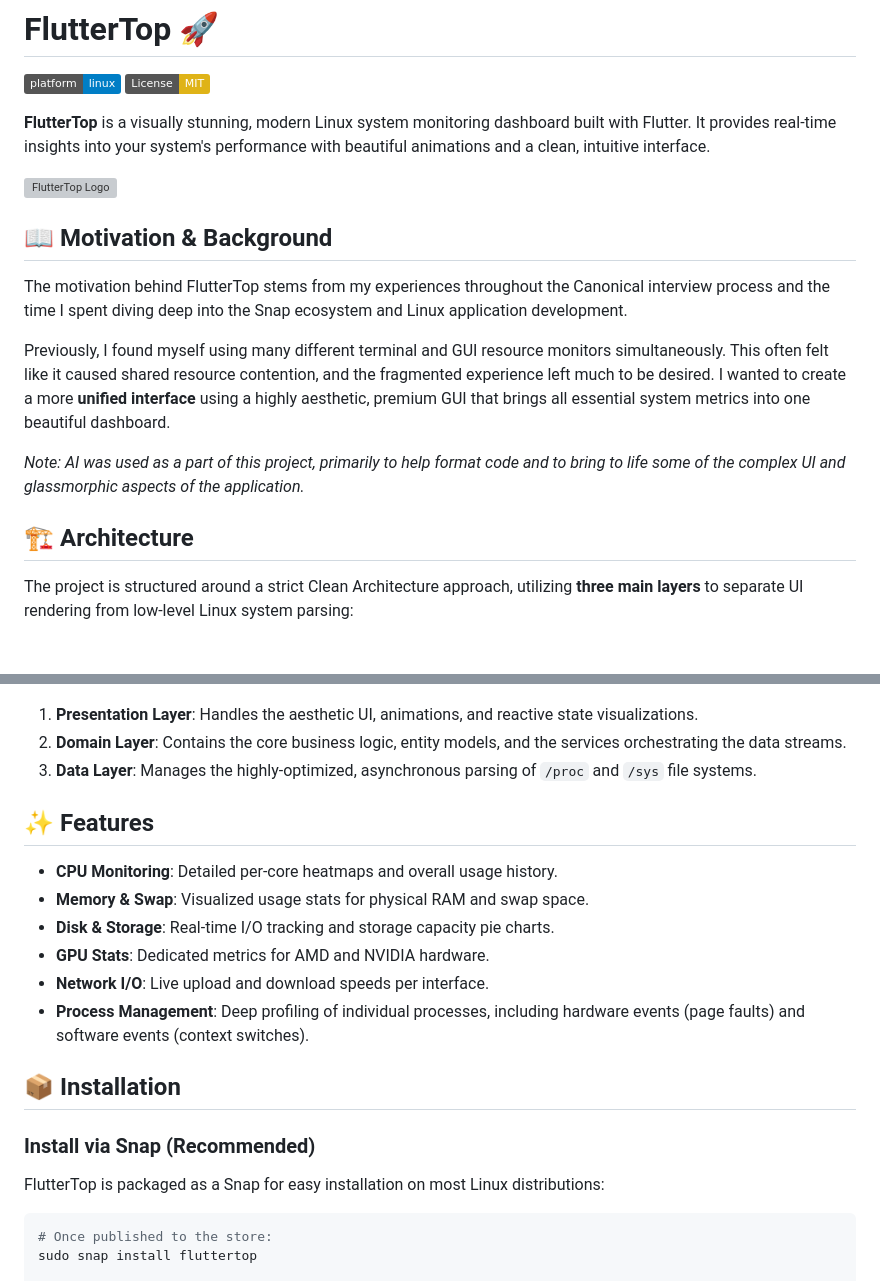
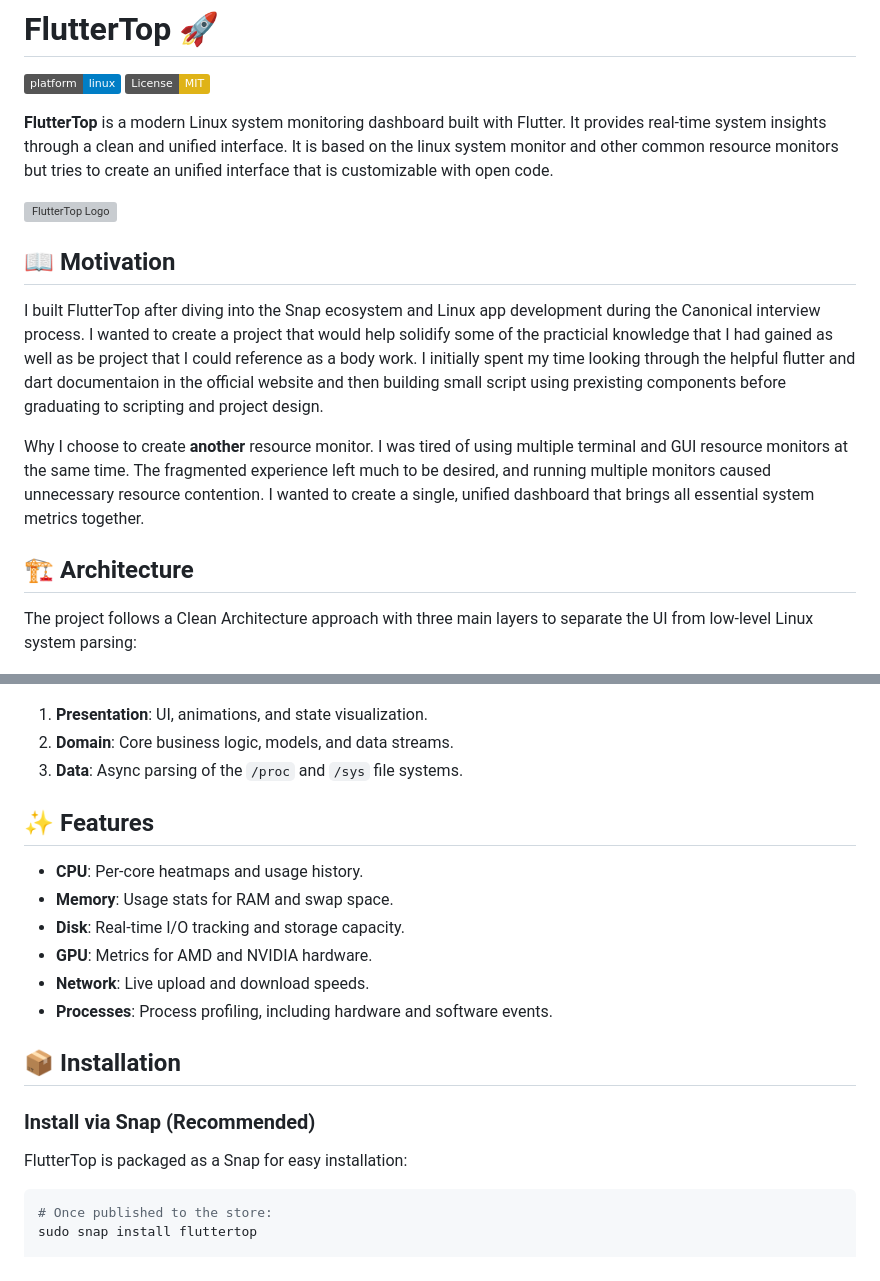
Before and after one commit to deepMind1234/fluttertop, a Markdown page: README.md, 2 parts joined by grey strips. Drawn GitHub-style; badges without logos; grey boxes are pictures that could not be loaded.

Commit message:
Adding small commenting changes as well readmd revamp with my writing

````diff
--- a/README.md
+++ b/README.md
@@ -3,42 +3,40 @@
 [![Platform](https://img.shields.io/badge/platform-linux-blue.svg)](https://flutter.dev)
 [![License: MIT](https://img.shields.io/badge/License-MIT-yellow.svg)](https://opensource.org/licenses/MIT)
 
-**FlutterTop** is a visually stunning, modern Linux system monitoring dashboard built with Flutter. It provides real-time insights into your system's performance with beautiful animations and a clean, intuitive interface.
+**FlutterTop** is a modern Linux system monitoring dashboard built with Flutter. It provides real-time system insights through a clean and unified interface. It is based on the linux system monitor and other common resource monitors but tries to create an unified interface that is customizable with open code.
 
 ![FlutterTop Logo](snap/gui/fluttertop.png)
 
-## 📖 Motivation & Background
+## 📖 Motivation
 
-The motivation behind FlutterTop stems from my experiences throughout the Canonical interview process and the time I spent diving deep into the Snap ecosystem and Linux application development.
+I built FlutterTop after diving into the Snap ecosystem and Linux app development during the Canonical interview process. I wanted to create a project that would help solidify some of the practicial knowledge that I had gained as well as be project that I could reference as a body work. I initially spent my time looking through the helpful flutter and dart documentaion in the official website and then building small script using prexisting components before graduating to scripting and project design.
 
-Previously, I found myself using many different terminal and GUI resource monitors simultaneously. This often felt like it caused shared resource contention, and the fragmented experience left much to be desired. I wanted to create a more **unified interface** using a highly aesthetic, premium GUI that brings all essential system metrics into one beautiful dashboard.
-
-*Note: AI was used as a part of this project, primarily to help format code and to bring to life some of the complex UI and glassmorphic aspects of the application.*
+Why I choose to create **another** resource monitor. I was tired of using multiple terminal and GUI resource monitors at the same time. The fragmented experience left much to be desired, and running multiple monitors caused unnecessary resource contention. I wanted to create a single, unified dashboard that brings all essential system metrics together.
 
 ## 🏗️ Architecture
 
-The project is structured around a strict Clean Architecture approach, utilizing **three main layers** to separate UI rendering from low-level Linux system parsing:
+The project follows a Clean Architecture approach with three main layers to separate the UI from low-level Linux system parsing:
 
 ![Architecture Mermaid Graph](mermaid_graph.png)
 
-1. **Presentation Layer**: Handles the aesthetic UI, animations, and reactive state visualizations.
-2. **Domain Layer**: Contains the core business logic, entity models, and the services orchestrating the data streams.
-3. **Data Layer**: Manages the highly-optimized, asynchronous parsing of `/proc` and `/sys` file systems.
+1. **Presentation**: UI, animations, and state visualization.
+2. **Domain**: Core business logic, models, and data streams.
+3. **Data**: Async parsing of the `/proc` and `/sys` file systems.
 
 ## ✨ Features
 
-- **CPU Monitoring**: Detailed per-core heatmaps and overall usage history.
-- **Memory & Swap**: Visualized usage stats for physical RAM and swap space.
-- **Disk & Storage**: Real-time I/O tracking and storage capacity pie charts.
-- **GPU Stats**: Dedicated metrics for AMD and NVIDIA hardware.
-- **Network I/O**: Live upload and download speeds per interface.
-- **Process Management**: Deep profiling of individual processes, including hardware events (page faults) and software events (context switches).
+- **CPU**: Per-core heatmaps and usage history.
+- **Memory**: Usage stats for RAM and swap space.
+- **Disk**: Real-time I/O tracking and storage capacity.
+- **GPU**: Metrics for AMD and NVIDIA hardware.
+- **Network**: Live upload and download speeds.
+- **Processes**: Process profiling, including hardware and software events.
 
 ## 📦 Installation
 
 ### Install via Snap (Recommended)
 
-FlutterTop is packaged as a Snap for easy installation on most Linux distributions:
+FlutterTop is packaged as a Snap for easy installation:
 
 ```bash
 # Once published to the store:
````
